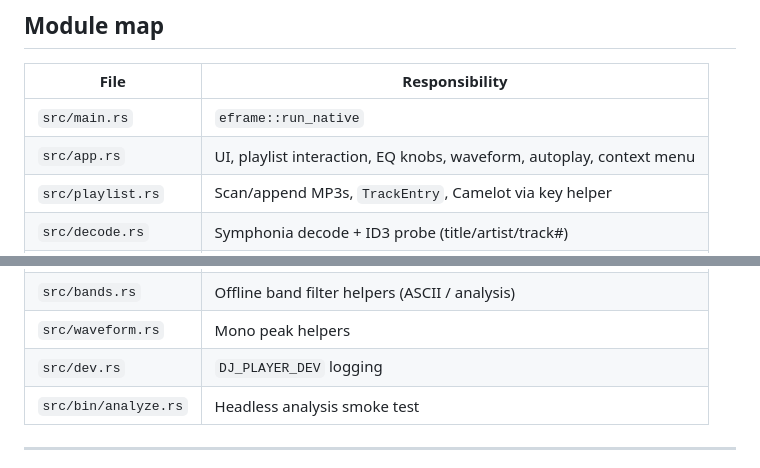
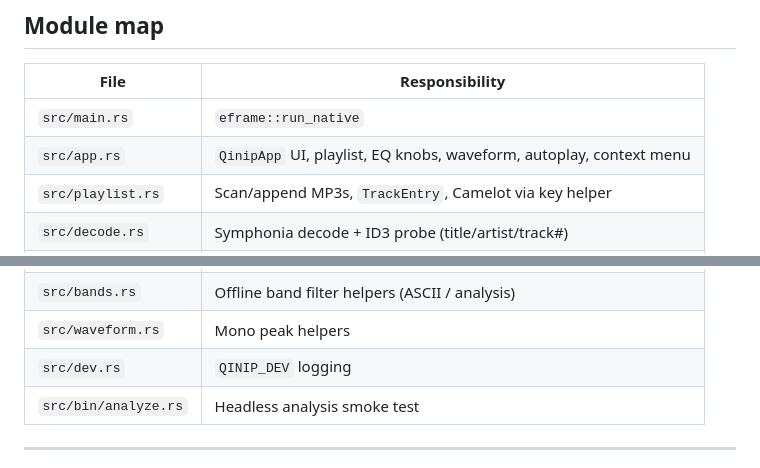
Before and after one commit to Hersh3yy/qinip, a Markdown page: README.md, 2 parts joined by grey strips. Rendered like a GitHub page.

```diff
--- a/README.md
+++ b/README.md
@@ -106,7 +124,7 @@ cpal audio callback
 | File | Responsibility |
 |------|----------------|
 | `src/main.rs` | `eframe::run_native` |
-| `src/app.rs` | UI, playlist interaction, EQ knobs, waveform, autoplay, context menu |
+| `src/app.rs` | `QinipApp` UI, playlist, EQ knobs, waveform, autoplay, context menu |
 | `src/playlist.rs` | Scan/append MP3s, `TrackEntry`, Camelot via key helper |
 | `src/decode.rs` | Symphonia decode + ID3 probe (title/artist/track#) |
 | `src/tags.rs` | Write BPM (`TBPM`) + key (`TKEY`) ID3v2 frames |
@@ -118,7 +136,7 @@ cpal audio callback
 | `src/key.rs` | Chroma / Krumhansl-style key + `to_camelot` |
 | `src/bands.rs` | Offline band filter helpers (ASCII / analysis) |
 | `src/waveform.rs` | Mono peak helpers |
-| `src/dev.rs` | `DJ_PLAYER_DEV` logging |
+| `src/dev.rs` | `QINIP_DEV` logging |
 | `src/bin/analyze.rs` | Headless analysis smoke test |
 
 ---
```
Also changed, not shown: other parts of README.md (+26 -8 lines), USER_MANUAL.md (+32 -11 lines), assets/icon.png, assets/qinip-fruit-readme.png (added), assets/qinip-fruit.png (added), 9 other files.
